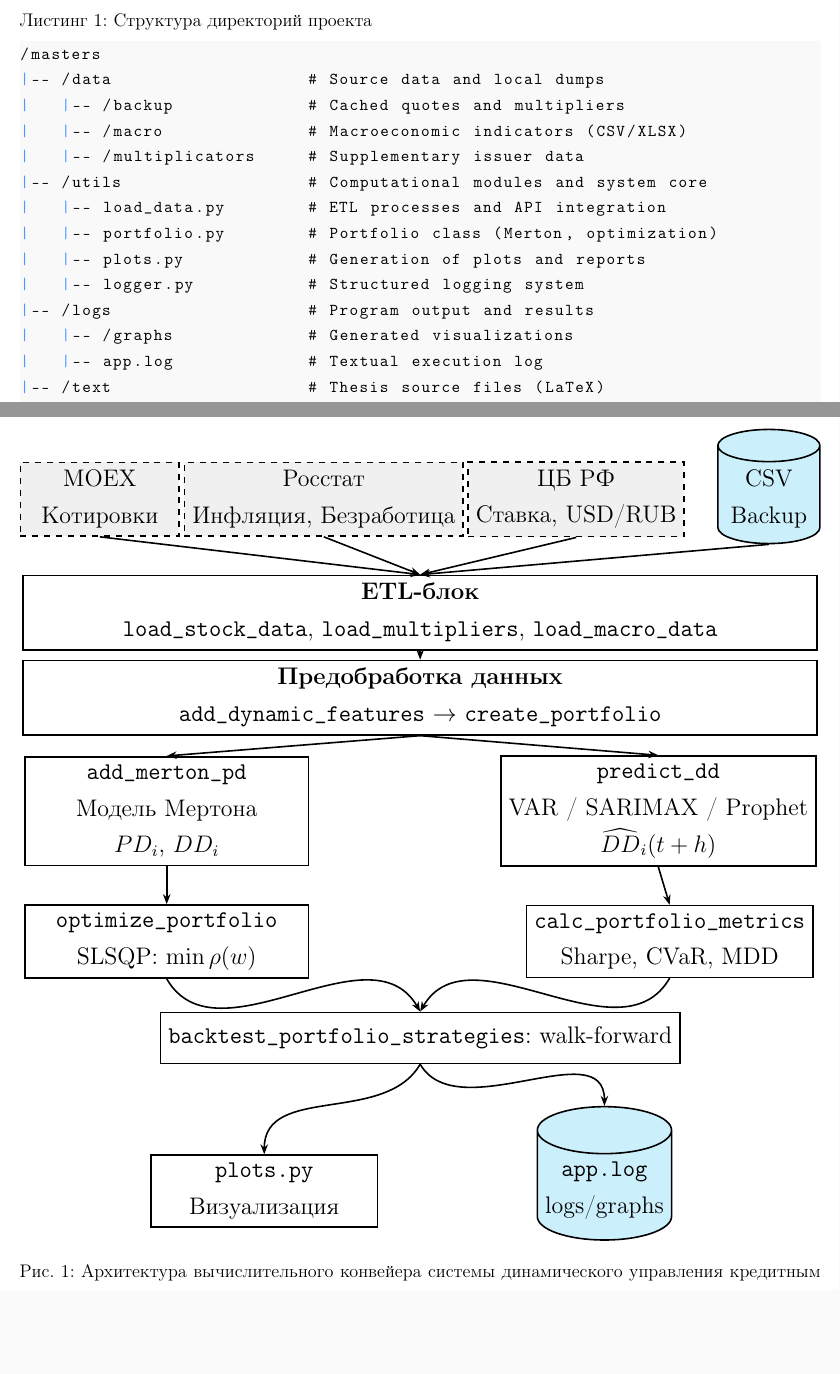
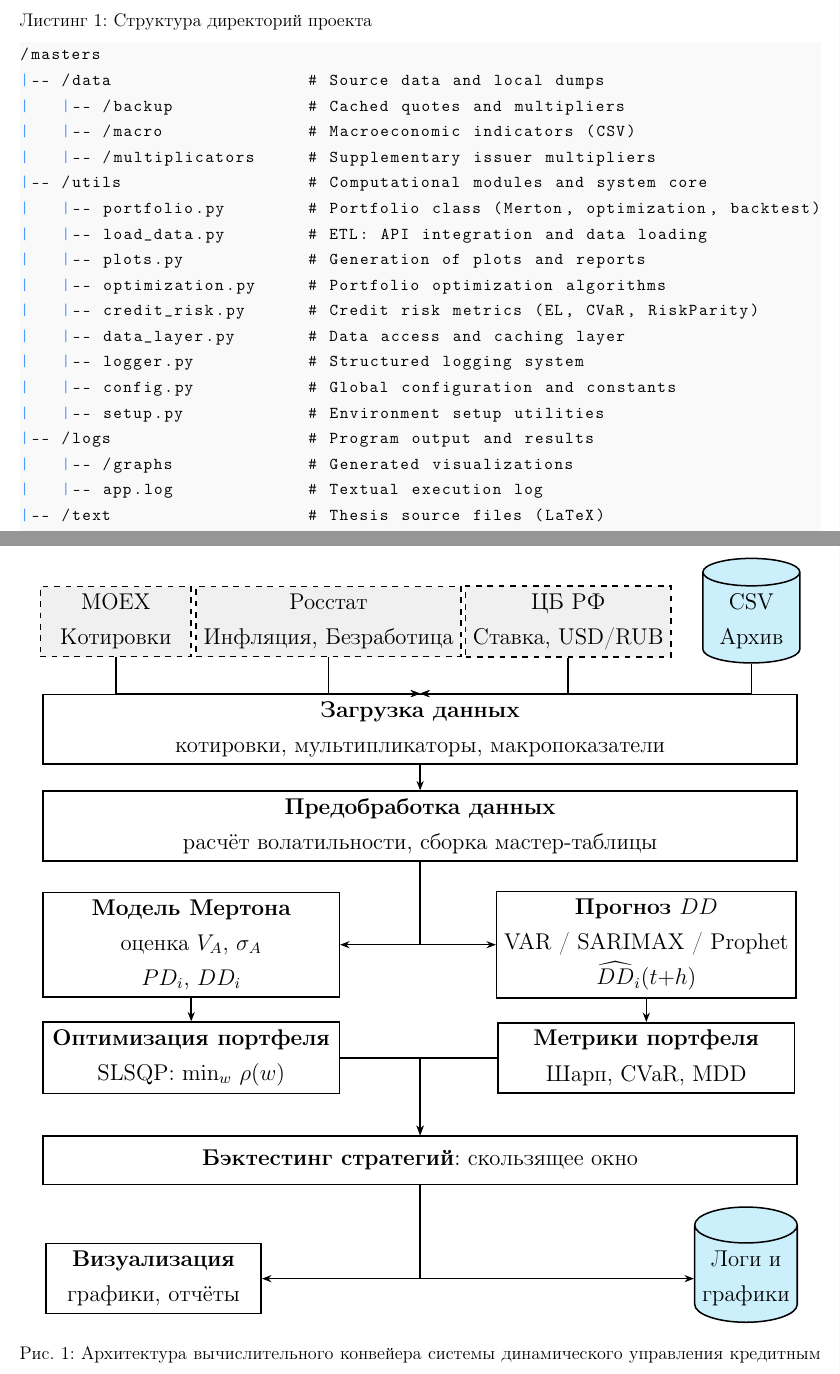
Before and after one commit to MaximKiryakin/Diploma, a LaTeX document (masters/text/document.tex): two parts of pages 31 and 32 of 55, joined at a grey line, cut so that both start at the same text, the shorter picture padded with empty space. Compiled offline with pdfLaTeX.

Commit message:
feat: improve schema;

```diff
--- a/masters/text/document.tex
+++ b/masters/text/document.tex
@@ -1229,13 +1229,18 @@
 /masters
 |-- /data                   # Source data and local dumps
 |   |-- /backup             # Cached quotes and multipliers
-|   |-- /macro              # Macroeconomic indicators (CSV/XLSX)
-|   |-- /multiplicators     # Supplementary issuer data
+|   |-- /macro              # Macroeconomic indicators (CSV)
+|   |-- /multiplicators     # Supplementary issuer multipliers
 |-- /utils                  # Computational modules and system core
-|   |-- load_data.py        # ETL processes and API integration
-|   |-- portfolio.py        # Portfolio class (Merton, optimization)
+|   |-- portfolio.py        # Portfolio class (Merton, optimization, backtest)
+|   |-- load_data.py        # ETL: API integration and data loading
 |   |-- plots.py            # Generation of plots and reports
+|   |-- optimization.py     # Portfolio optimization algorithms
+|   |-- credit_risk.py      # Credit risk metrics (EL, CVaR, RiskParity)
+|   |-- data_layer.py       # Data access and caching layer
 |   |-- logger.py           # Structured logging system
+|   |-- config.py           # Global configuration and constants
+|   |-- setup.py            # Environment setup utilities
 |-- /logs                   # Program output and results
 |   |-- /graphs             # Generated visualizations
 |   |-- app.log             # Textual execution log
@@ -1249,54 +1254,53 @@
 
 	\begin{figure}[h!]
 		\centering
-		\resizebox{\textwidth}{!}{%
+		\resizebox{0.95\textwidth}{!}{%
 		\begin{tikzpicture}
 			% ---- Data Sources (y=8) ----
 			\node[ext] (moex)    at (-0.4, 8) {MOEX\\Котировки};
 			\node[ext] (rosstat) at (3.55, 8) {Росстат\\Инфляция, Безработица};
 			\node[ext] (cbr)     at (8.0, 8) {ЦБ~РФ\\Ставка, USD/RUB};
-			\node[db]  (backup)  at (11.4, 8) {CSV\\Backup};
-			% ---- ETL Layer (y=6.2) ----
+			\node[db]  (backup)  at (11.4, 8) {CSV\\Архив};
+			% ---- ETL Layer (y=6.0) ----
 			\node[server, minimum width=14cm] (etl) at (5.25, 6.0)
-				{\textbf{ETL-блок}\\
-				 \texttt{load\_stock\_data},\ \texttt{load\_multipliers},\ \texttt{load\_macro\_data}};
+				{\textbf{Загрузка данных}\\
+				 котировки, мультипликаторы, макропоказатели};
 			% ---- Feature Engineering (y=4.5) ----
-			\node[server, minimum width=14cm] (feat) at (5.25, 4.5)
+			\node[server, minimum width=14cm] (feat) at (5.25, 4.2)
 				{\textbf{Предобработка данных}\\
-				 \texttt{add\_dynamic\_features}\ $\to$\ \texttt{create\_portfolio}};
-			% ---- Model Layer (y=2.8) ----
-			\node[server, minimum width=5.0cm] (merton) at (0.78, 2.5)
-				{\texttt{add\_merton\_pd}\\Модель Мертона\\$PD_i$,\ $DD_i$};
-			\node[server, minimum width=5.0cm] (macro)  at (9.45, 2.5)
-				{\texttt{predict\_dd}\\VAR / SARIMAX / Prophet\\$\widehat{DD}_i(t+h)$};
-			% ---- Optimization (y=1.0) ----
-			\node[server, minimum width=5.0cm] (optim)   at (0.78, 0.2)
-				{\texttt{optimize\_portfolio}\\SLSQP:\ $\min \rho(w)$};
-			\node[server, minimum width=5.0cm] (metrics) at (9.65, 0.2)
-				{\texttt{calc\_portfolio\_metrics}\\Sharpe,\ CVaR,\ MDD};
-			% ---- Backtesting (y=-0.5) ----
-			\node[server, minimum width=9cm] (backtest) at (5.25, -1.5)
-				{\texttt{backtest\_portfolio\_strategies}:\ walk-forward};
-			% ---- Output (y=-2.2) ----
-			\node[server, minimum width=4.0cm] (plots) at (2.5, -4.2)
-				{\texttt{plots.py}\\Визуализация};
-			\node[db] (logs) at (8.5, -4.2)
-				{\texttt{app.log}\\logs/graphs};
+				 расчёт волатильности, сборка мастер-таблицы};
+			% ---- Model Layer (y=2.5) ----
+			\node[server, minimum width=5.5cm] (merton) at (1.0, 2.0)
+				{\textbf{Модель Мертона}\\оценка $V_A$,\ $\sigma_A$\\$PD_i$,\ $DD_i$};
+			\node[server, minimum width=5.5cm] (macro)  at (9.45, 2.0)
+				{\textbf{Прогноз $DD$}\\VAR / SARIMAX / Prophet\\$\widehat{DD}_i(t{+}h)$};
+			% ---- Optimization (y=0.2) ----
+			\node[server, minimum width=5.5cm] (optim)   at (1.0, -0.1)
+				{\textbf{Оптимизация портфеля}\\SLSQP:\ $\min_w\,\rho(w)$};
+			\node[server, minimum width=5.5cm] (metrics) at (9.45, -0.1)
+				{\textbf{Метрики портфеля}\\Шарп,\ CVaR,\ MDD};
+			% ---- Backtesting (y=-1.5) ----
+			\node[server, minimum width=14cm] (backtest) at (5.25, -2.0)
+				{\textbf{Бэктестинг стратегий}:\ скользящее окно};
+			% ---- Output (y=-4.2) ----
+			\node[server, minimum width=4.0cm] (plots) at (0.3, -4.2)
+				{\textbf{Визуализация}\\графики, отчёты};
+			\node[db] (logs) at (11.3, -4.2)
+				{Логи и\\графики};
 			% ---- Arrows ----
-			\draw[arr] (moex.south)    -- (etl.north);
-			\draw[arr] (rosstat.south) -- (etl.north);
-			\draw[arr] (cbr.south)     -- (etl.north);
-			\draw[arr] (backup.south)  -- (etl.north);
+			\draw[arr] (moex.south)    |- (etl.north);
+			\draw[arr] (rosstat.south) |- (etl.north);
+			\draw[arr] (cbr.south)     |- (etl.north);
+			\draw[arr] (backup.south)  |- (etl.north);
 			\draw[arr] (etl.south)  -- (feat.north);
-			\draw[arr] (feat.south) -- (merton.north);
-			\draw[arr] (feat.south) -- (macro.north);
+			\draw[arr] (feat.south) |- (merton.east);
+			\draw[arr] (feat.south) |- (macro.west);
 			\draw[arr] (merton.south) -- (optim.north);
 			\draw[arr] (macro.south)  -- (metrics.north);
-			\draw[arr] (optim.south)   to[out=-60,  in=120] (backtest.north);
-			\draw[arr] (metrics.south) to[out=-120, in=60]  (backtest.north);
-			\draw[arr] (backtest.south) to[out=-120, in=90] (plots.north);
-			\draw[arr] (backtest.south) to[out=-60,  in=90] (logs.north);
-
+			\draw[arr] (optim.east)  -| (backtest.north);
+			\draw[arr] (metrics.west) -|  (backtest.north);
+			\draw[arr] (backtest.south) |- (plots.east);
+			\draw[arr] (backtest.south) |- (logs.west);
 		\end{tikzpicture}}
 		\caption{Архитектура вычислительного конвейера системы динамического управления
 		         кредитным портфелем.}
```
Also changed, not shown: masters/text/document.pdf, masters/text/document.tex (2 more changed lines).
